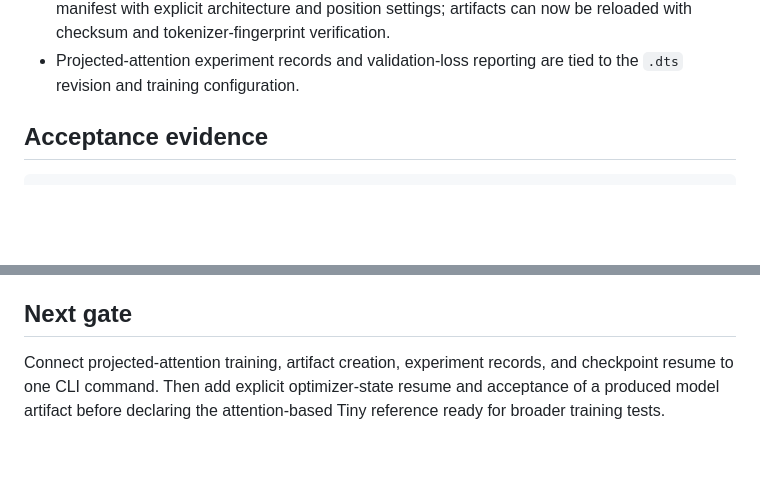
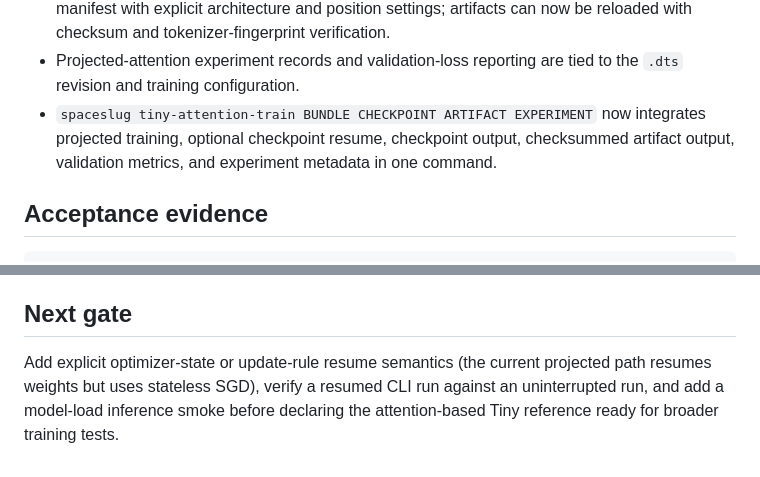
Before and after one commit to cpntodd/Spaceslug-main, a Markdown page: docs/devlog/0007-spaceslug-tiny-training-readiness.md, 2 parts joined by grey strips. Drawn GitHub-style; blank space fills up the shorter version.

Commit message:
docs: record integrated Tiny CLI gate

```diff
--- a/docs/devlog/0007-spaceslug-tiny-training-readiness.md
+++ b/docs/devlog/0007-spaceslug-tiny-training-readiness.md
@@ -25,6 +25,7 @@ Create a small, reproducible CPU-reference Spaceslug-Tiny artifact and make a da
 - Dataset-backed projected-attention training with target-only batches and deterministic checkpoint round-trip: `python/spaceslug/projected_attention_training.py`.
 - Deterministic sinusoidal positional encoding and a checksummed projected-attention artifact manifest with explicit architecture and position settings; artifacts can now be reloaded with checksum and tokenizer-fingerprint verification.
 - Projected-attention experiment records and validation-loss reporting are tied to the `.dts` revision and training configuration.
+- `spaceslug tiny-attention-train BUNDLE CHECKPOINT ARTIFACT EXPERIMENT` now integrates projected training, optional checkpoint resume, checkpoint output, checksummed artifact output, validation metrics, and experiment metadata in one command.
 
 ## Acceptance evidence
 
@@ -40,4 +41,4 @@ The original dataset CLI produces the CPU-reference bigram artifact. The dense C
 
 ## Next gate
 
-Connect projected-attention training, artifact creation, experiment records, and checkpoint resume to one CLI command. Then add explicit optimizer-state resume and acceptance of a produced model artifact before declaring the attention-based Tiny reference ready for broader training tests.
+Add explicit optimizer-state or update-rule resume semantics (the current projected path resumes weights but uses stateless SGD), verify a resumed CLI run against an uninterrupted run, and add a model-load inference smoke before declaring the attention-based Tiny reference ready for broader training tests.
```
